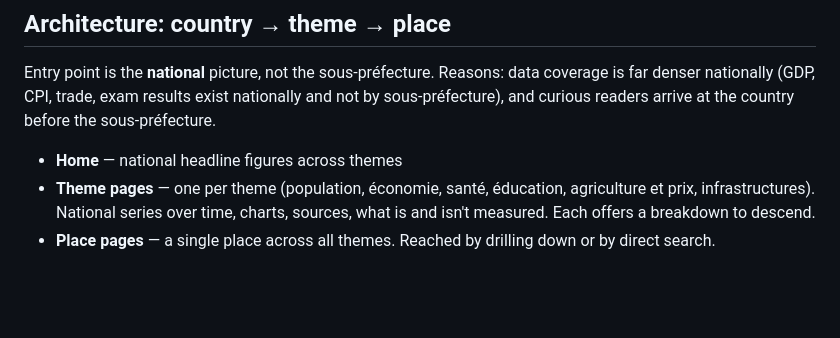
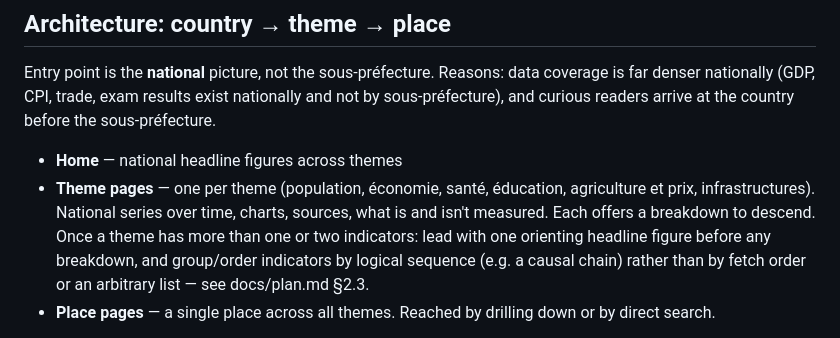
Before and after one commit to jpzolabe/car-data-atlas, a Markdown page: CLAUDE.md, the part around the change. Drawn GitHub-style; blank space fills up the shorter version.

```diff
--- a/CLAUDE.md
+++ b/CLAUDE.md
@@ -70,7 +70,10 @@ sous-préfecture), and curious readers arrive at the country before the sous-pr
 - **Home** — national headline figures across themes
 - **Theme pages** — one per theme (population, économie, santé, éducation,
   agriculture et prix, infrastructures). National series over time, charts, sources,
-  what is and isn't measured. Each offers a breakdown to descend.
+  what is and isn't measured. Each offers a breakdown to descend. Once a theme has
+  more than one or two indicators: lead with one orienting headline figure before
+  any breakdown, and group/order indicators by logical sequence (e.g. a causal
+  chain) rather than by fetch order or an arbitrary list — see docs/plan.md §2.3.
 - **Place pages** — a single place across all themes. Reached by drilling down or by
   direct search.
 
```
Also changed, not shown: docs/plan.md (+20 -4 lines).
